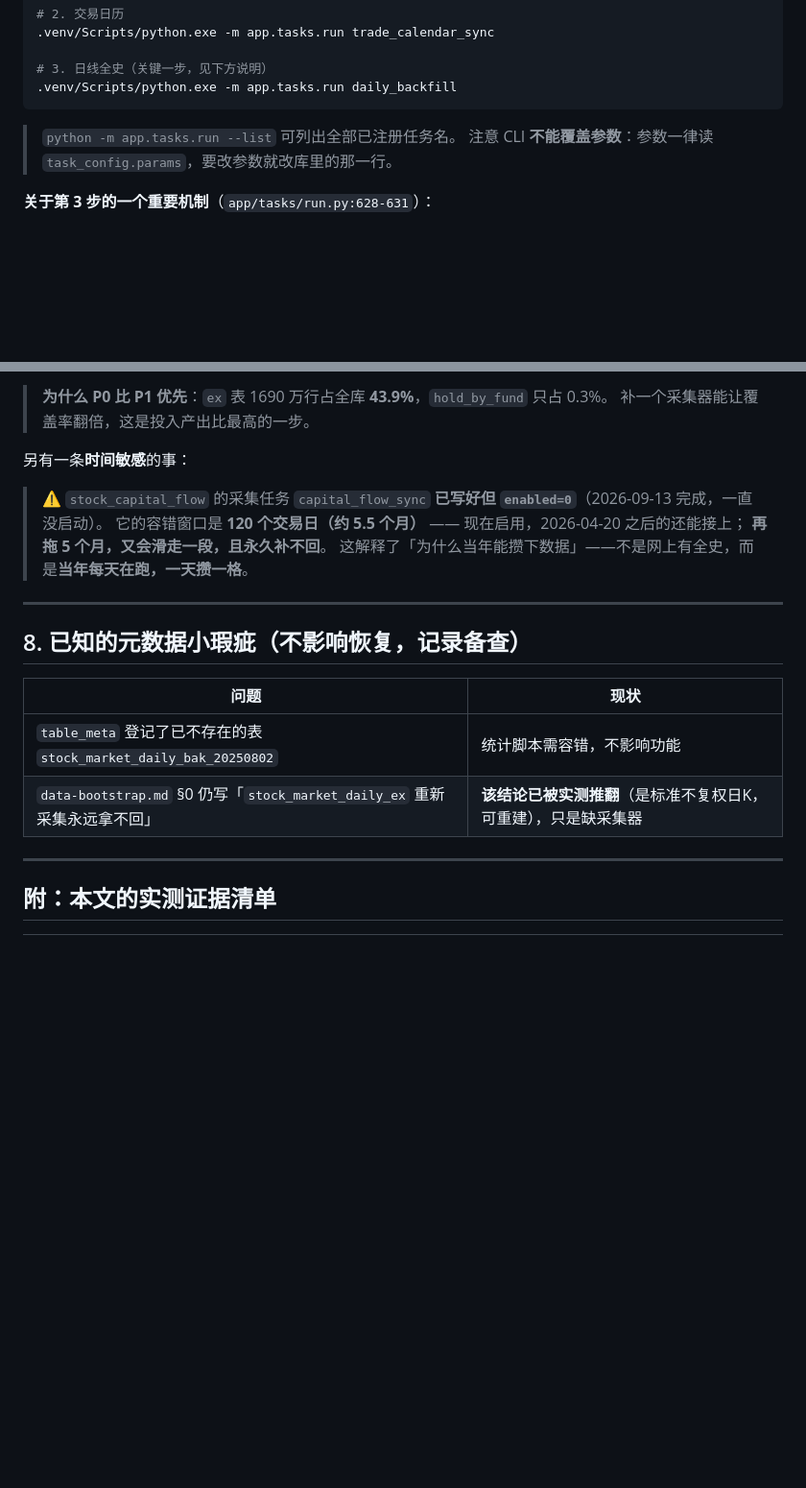
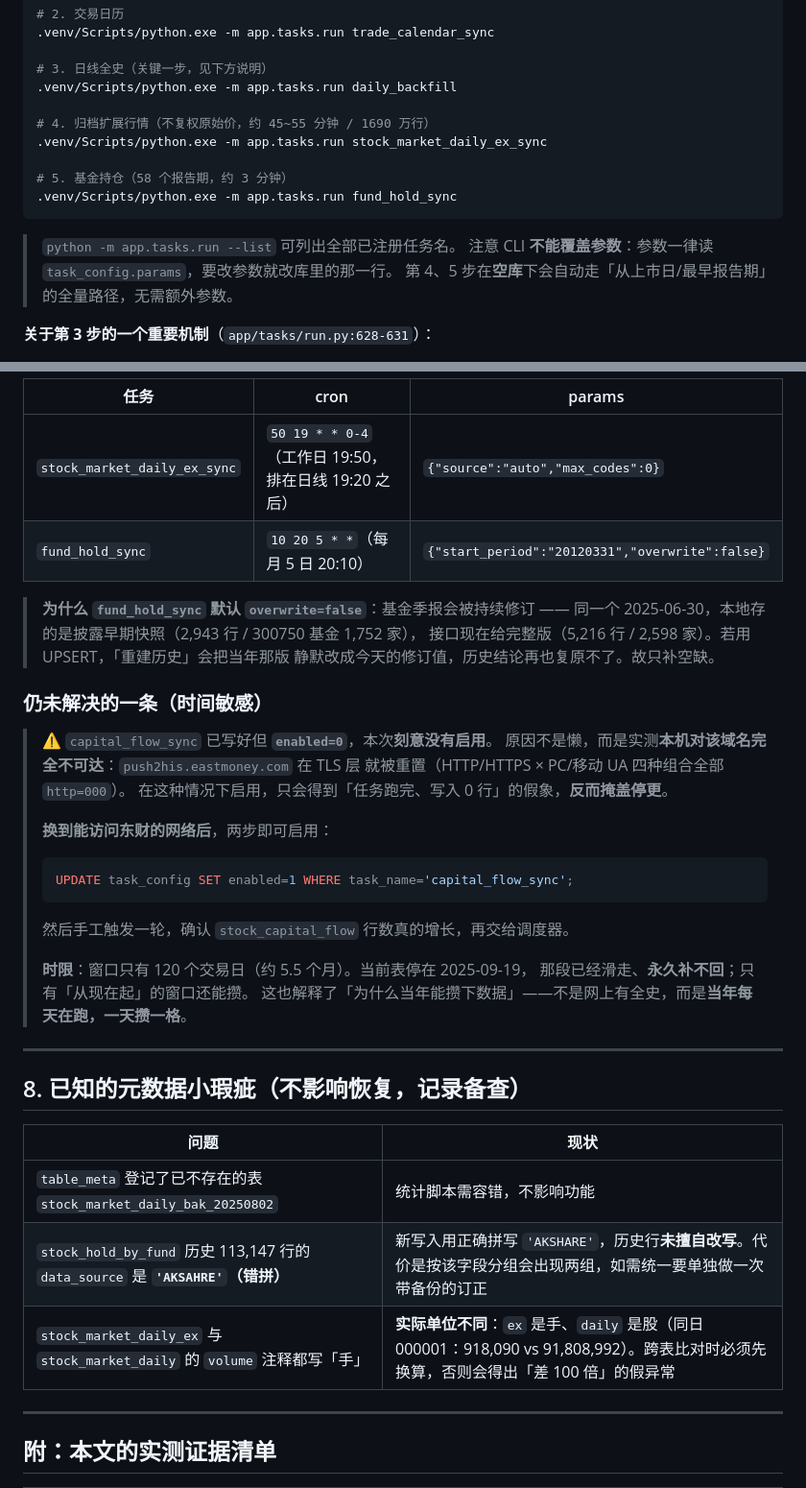
Before and after one commit to HongtaiChen/InfoData, a Markdown page: scripts/git-only-restore.md, 2 parts joined by grey strips. Shown at 96% size. Drawn GitHub-style; blank space fills up the shorter version.

````diff
--- a/scripts/git-only-restore.md
+++ b/scripts/git-only-restore.md
@@ -186,10 +186,17 @@ cd backend
 
 # 3. 日线全史（关键一步，见下方说明）
 .venv/Scripts/python.exe -m app.tasks.run daily_backfill
+
+# 4. 归档扩展行情（不复权原始价，约 45~55 分钟 / 1690 万行）
+.venv/Scripts/python.exe -m app.tasks.run stock_market_daily_ex_sync
+
+# 5. 基金持仓（58 个报告期，约 3 分钟）
+.venv/Scripts/python.exe -m app.tasks.run fund_hold_sync
 ```
 
 > `python -m app.tasks.run --list` 可列出全部已注册任务名。
 > 注意 CLI **不能覆盖参数**：参数一律读 `task_config.params`，要改参数就改库里的那一行。
+> 第 4、5 步在**空库**下会自动走「从上市日/最早报告期」的全量路径，无需额外参数。
 
 **关于第 3 步的一个重要机制**（`app/tasks/run.py:628-631`）：
 
@@ -320,13 +344,30 @@ SELECT COUNT(DISTINCT stock_code) FROM stock_market_daily;  -- 目标 ≥ 5,300
 
-> **为什么 P0 比 P1 优先**：`ex` 表 1690 万行占全库 **43.9%**，`hold_by_fund` 只占 0.3%。
-> 补一个采集器能让覆盖率翻倍，这是投入产出比最高的一步。
+| 任务 | cron | params |
+|---|---|---|
+| `stock_market_daily_ex_sync` | `50 19 * * 0-4`（工作日 19:50，排在日线 19:20 之后） | `{"source":"auto","max_codes":0}` |
+| `fund_hold_sync` | `10 20 5 * *`（每月 5 日 20:10） | `{"start_period":"20120331","overwrite":false}` |
 
-另有一条**时间敏感**的事：
+> **为什么 `fund_hold_sync` 默认 `overwrite=false`**：基金季报会被持续修订 ——
+> 同一个 2025-06-30，本地存的是披露早期快照（2,943 行 / 300750 基金 1,752 家），
+> 接口现在给完整版（5,216 行 / 2,598 家）。若用 UPSERT，「重建历史」会把当年那版
+> 静默改成今天的修订值，历史结论再也复原不了。故只补空缺。
 
-> ⚠️ `stock_capital_flow` 的采集任务 `capital_flow_sync` **已写好但 `enabled=0`**（2026-09-13 完成，一直没启动）。
-> 它的容错窗口是 **120 个交易日（约 5.5 个月）** —— 现在启用，2026-04-20 之后的还能接上；
-> **再拖 5 个月，又会滑走一段，且永久补不回**。
-> 这解释了「为什么当年能攒下数据」——不是网上有全史，而是**当年每天在跑，一天攒一格**。
+### 仍未解决的一条（时间敏感）
+
+> ⚠️ `capital_flow_sync` 已写好但 **`enabled=0`**，本次**刻意没有启用**。
+> 原因不是懒，而是实测**本机对该域名完全不可达**：`push2his.eastmoney.com` 在 TLS 层
+> 就被重置（HTTP/HTTPS × PC/移动 UA 四种组合全部 `http=000`）。
+> 在这种情况下启用，只会得到「任务跑完、写入 0 行」的假象，**反而掩盖停更**。
+>
+> **换到能访问东财的网络后**，两步即可启用：
+> ```sql
+> UPDATE task_config SET enabled=1 WHERE task_name='capital_flow_sync';
+> ```
+> 然后手工触发一轮，确认 `stock_capital_flow` 行数真的增长，再交给调度器。
+>
+> **时限**：窗口只有 120 个交易日（约 5.5 个月）。当前表停在 2025-09-19，
+> 那段已经滑走、**永久补不回**；只有「从现在起」的窗口还能攒。
+> 这也解释了「为什么当年能攒下数据」——不是网上有全史，而是**当年每天在跑，一天攒一格**。
 
 ---
 
@@ -335,7 +376,8 @@ SELECT COUNT(DISTINCT stock_code) FROM stock_market_daily;  -- 目标 ≥ 5,300
 | 问题 | 现状 |
 |---|---|
 | `table_meta` 登记了已不存在的表 `stock_market_daily_bak_20250802` | 统计脚本需容错，不影响功能 |
-| `data-bootstrap.md` §0 仍写「`stock_market_daily_ex` 重新采集永远拿不回」 | **该结论已被实测推翻**（是标准不复权日K，可重建），只是缺采集器 |
+| `stock_hold_by_fund` 历史 113,147 行的 `data_source` 是 **`'AKSAHRE'`（错拼）** | 新写入用正确拼写 `'AKSHARE'`，历史行**未擅自改写**。代价是按该字段分组会出现两组，如需统一要单独做一次带备份的订正 |
+| `stock_market_daily_ex` 与 `stock_market_daily` 的 `volume` 注释都写「手」 | **实际单位不同**：`ex` 是手、`daily` 是股（同日 000001：918,090 vs 91,808,992）。跨表比对时必须先换算，否则会得出「差 100 倍」的假异常 |
 
 ---
 
````
Also changed, not shown: other parts of scripts/git-only-restore.md (+74 -48 lines).
